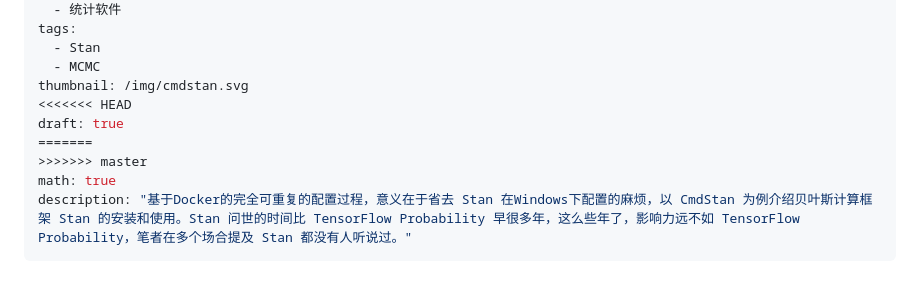
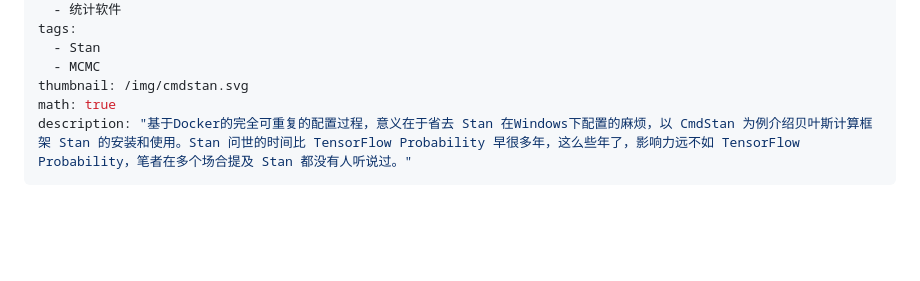
Before and after one commit to rbind/xiangyun, a Markdown page: content/post/2019-05-02-intro-to-cmdstan.md, the part around the change. GitHub-like rendering; blank space fills up the shorter version.

Commit message:
follow up

```diff
--- a/content/post/2019-05-02-intro-to-cmdstan.md
+++ b/content/post/2019-05-02-intro-to-cmdstan.md
@@ -9,10 +9,6 @@ tags:
   - Stan
   - MCMC
 thumbnail: /img/cmdstan.svg
-<<<<<<< HEAD
-draft: true
-=======
->>>>>>> master
 math: true
 description: "基于Docker的完全可重复的配置过程，意义在于省去 Stan 在Windows下配置的麻烦，以 CmdStan 为例介绍贝叶斯计算框架 Stan 的安装和使用。Stan 问世的时间比 TensorFlow Probability 早很多年，这么些年了，影响力远不如 TensorFlow Probability，笔者在多个场合提及 Stan 都没有人听说过。"
 ---
```
